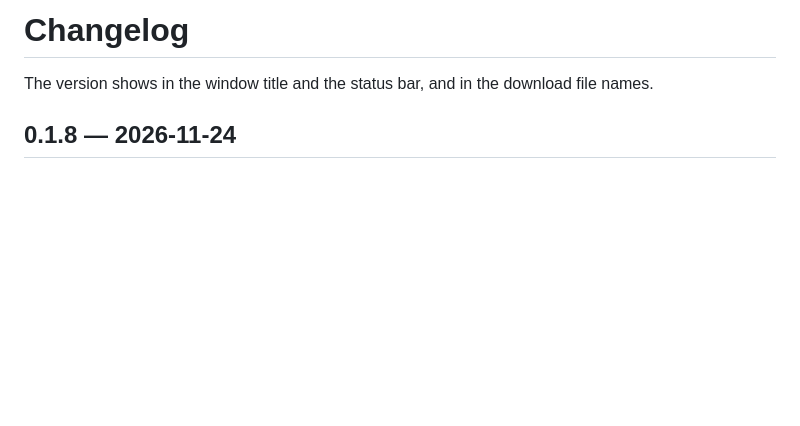
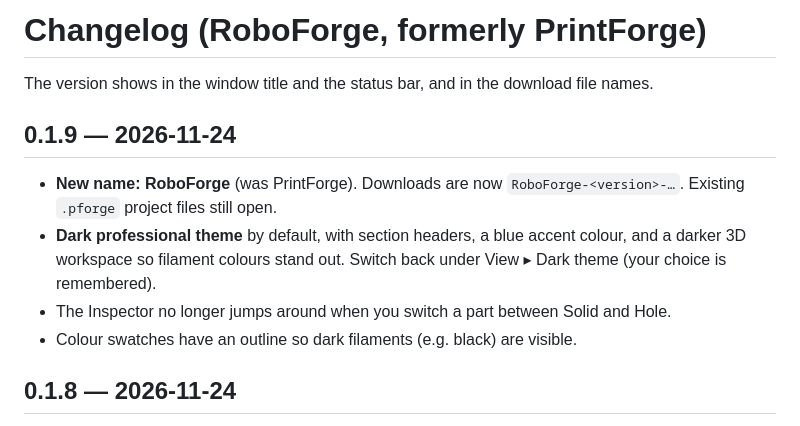
Before and after one commit to robertwrayscode/rust-printforge, a Markdown page: CHANGELOG.md, the part around the change. GitHub-like rendering; blank space fills up the shorter version.

```diff
--- a/CHANGELOG.md
+++ b/CHANGELOG.md
@@ -1,6 +1,15 @@
-# Changelog
+# Changelog (RoboForge, formerly PrintForge)
 
 The version shows in the window title and the status bar, and in the download file names.
+
+## 0.1.9 — 2026-11-24
+- **New name: RoboForge** (was PrintForge). Downloads are now `RoboForge-<version>-…`.
+  Existing `.pforge` project files still open.
+- **Dark professional theme** by default, with section headers, a blue accent colour, and a
+  darker 3D workspace so filament colours stand out. Switch back under View ▸ Dark theme
+  (your choice is remembered).
+- The Inspector no longer jumps around when you switch a part between Solid and Hole.
+- Colour swatches have an outline so dark filaments (e.g. black) are visible.
 
 ## 0.1.8 — 2026-11-24
 - **Side handles (Tinkercad-style):** a selected part shows small white squares on its sides
```
Also changed, not shown: README.md (+7 -7 lines), docs/screenshot.png, 10 other files.
